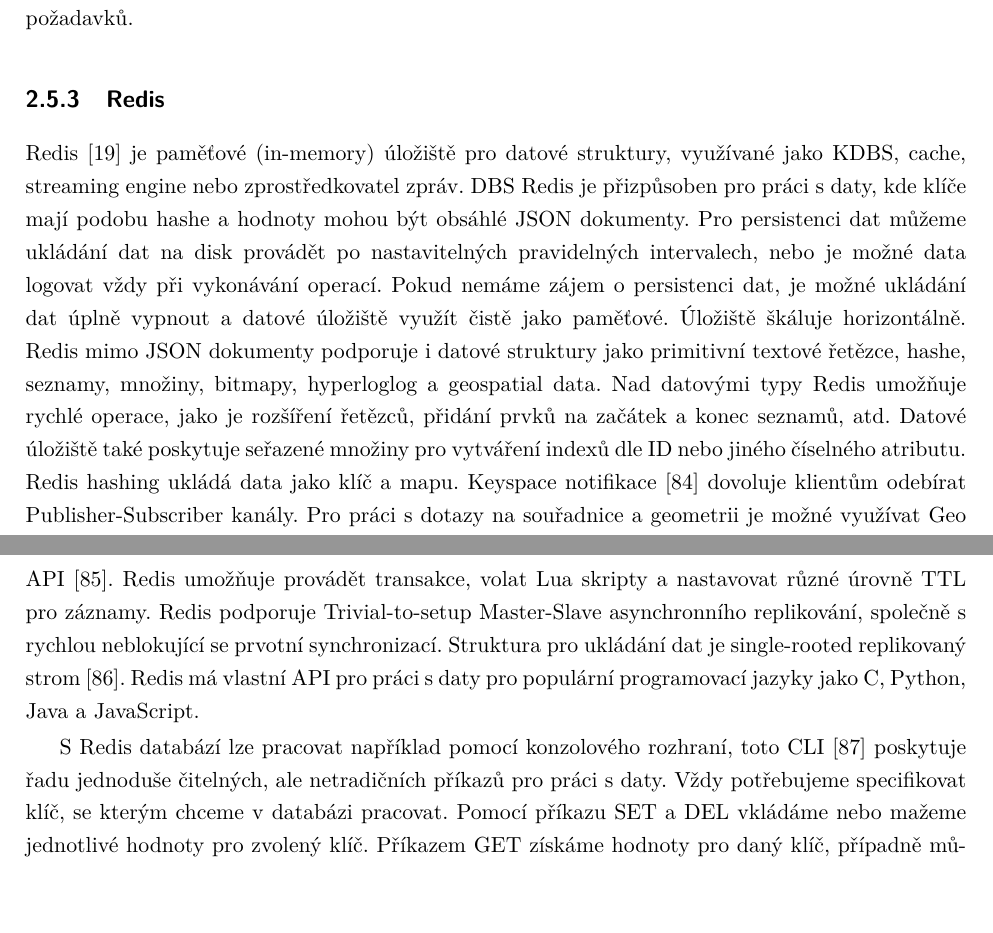
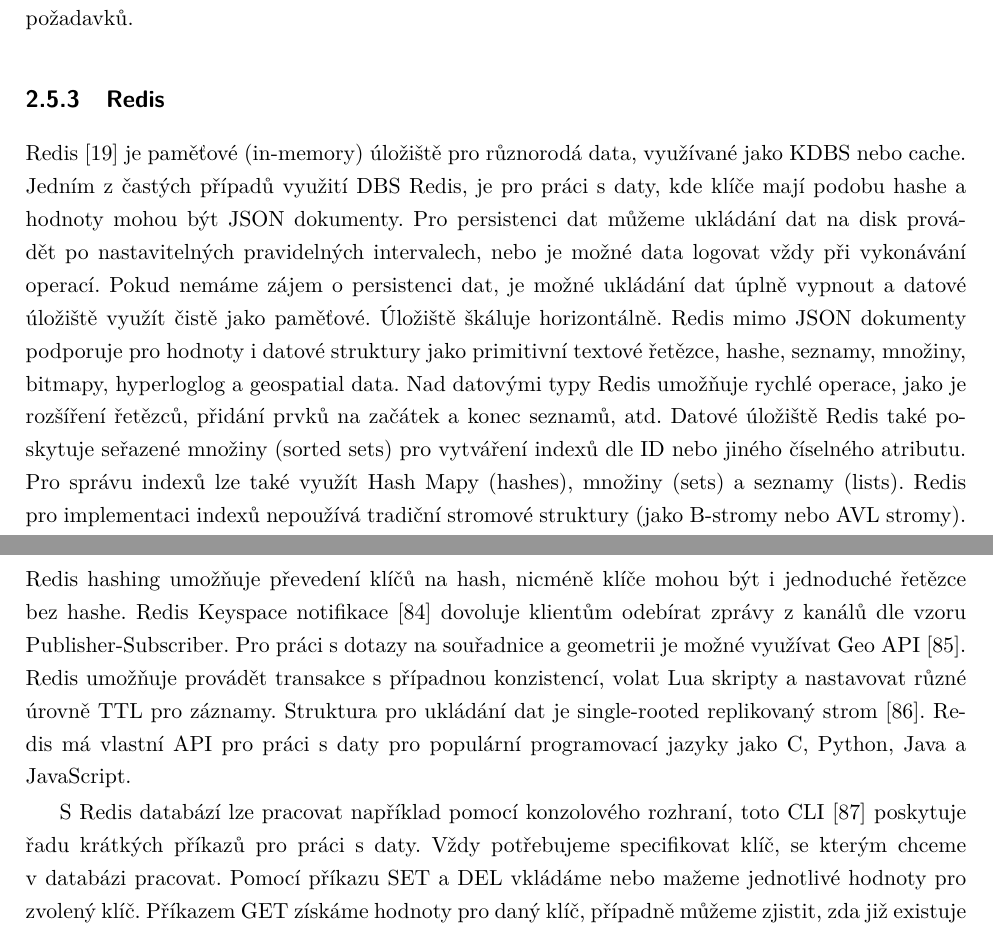
Before and after one commit to JED0050/DP-KVDBS, a LaTeX thesis (Dokument/Dokument.tex): two parts of pages 21 and 22 of 69, joined at a grey line, cut so that both start at the same text, the shorter picture padded with empty space. The pictures show the PDF file Dokument/Dokument.pdf that the author committed with the source.

Commit message:
přip 3-5, amazon+redis
-todo: oracle

```diff
--- a/Dokument/Dokument.tex
+++ b/Dokument/Dokument.tex
@@ -257,5 +257,5 @@
 
 	\subsection{Redis} \label{lab-redis}
 
-	Redis~\cite{redis} je paměťové (in-memory) úložiště pro datové struktury, využívané jako KDBS, cache, streaming engine nebo zprostředkovatel zpráv. DBS Redis je přizpůsoben pro práci s daty, kde klíče mají podobu hashe a hodnoty mohou být obsáhlé JSON dokumenty. Pro persistenci dat můžeme ukládání dat na disk provádět po nastavitelných pravidelných intervalech, nebo je možné data logovat vždy při vykonávání operací. Pokud nemáme zájem o persistenci dat, je možné ukládání dat úplně vypnout a datové úložiště využít čistě jako paměťové. Úložiště škáluje horizontálně. Redis mimo JSON dokumenty podporuje i datové struktury jako primitivní textové řetězce, hashe, seznamy, množiny, bitmapy, hyperloglog a geospatial data. Nad datovými typy Redis umožňuje rychlé operace, jako je rozšíření řetězců, přidání prvků na začátek a konec seznamů, atd. Datové úložiště také poskytuje seřazené množiny pro vytváření indexů dle ID nebo jiného číselného atributu. Redis hashing ukládá data jako klíč a mapu. Keyspace notifikace~\cite{redis-keyspace-not} dovoluje klientům odebírat Publisher-Subscriber kanály. Pro práci s dotazy na souřadnice a geometrii je možné využívat Geo API~\cite{redis-geospatial}. Redis umožňuje provádět transakce, volat Lua skripty a nastavovat různé úrovně TTL pro záznamy. Redis podporuje Trivial-to-setup Master-Slave asynchronního replikování, společně s rychlou neblokující se prvotní synchronizací. Struktura pro ukládání dat je single-rooted replikovaný strom~\cite{tree-replic}. Redis má vlastní API pro práci s daty pro populární programovací jazyky jako C, Python, Java a JavaScript.
+	Redis~\cite{redis} je paměťové (in-memory) úložiště pro různorodá data, využívané jako KDBS nebo cache. Jedním z častých případů využití DBS Redis, je pro práci s daty, kde klíče mají podobu hashe a hodnoty mohou být JSON dokumenty. Pro persistenci dat můžeme ukládání dat na disk provádět po nastavitelných pravidelných intervalech, nebo je možné data logovat vždy při vykonávání operací. Pokud nemáme zájem o persistenci dat, je možné ukládání dat úplně vypnout a datové úložiště využít čistě jako paměťové. Úložiště škáluje horizontálně. Redis mimo JSON dokumenty podporuje pro hodnoty i datové struktury jako primitivní textové řetězce, hashe, seznamy, množiny, bitmapy, hyperloglog a geospatial data. Nad datovými typy Redis umožňuje rychlé operace, jako je rozšíření řetězců, přidání prvků na začátek a konec seznamů, atd. Datové úložiště Redis také poskytuje seřazené množiny (sorted sets) pro vytváření indexů dle ID nebo jiného číselného atributu. Pro správu indexů lze také využít Hash Mapy (hashes), množiny (sets) a seznamy (lists). Redis pro implementaci indexů nepoužívá tradiční stromové struktury (jako B-stromy nebo AVL stromy). Redis hashing umožňuje převedení klíčů na hash, nicméně klíče mohou být i jednoduché řetězce bez hashe. Redis Keyspace notifikace~\cite{redis-keyspace-not} dovoluje klientům odebírat zprávy z kanálů dle vzoru Publisher-Subscriber. Pro práci s dotazy na souřadnice a geometrii je možné využívat Geo API~\cite{redis-geospatial}. Redis umožňuje provádět transakce s případnou konzistencí, volat Lua skripty a nastavovat různé úrovně TTL pro záznamy. Struktura pro ukládání dat je single-rooted replikovaný strom~\cite{tree-replic}. Redis má vlastní API pro práci s daty pro populární programovací jazyky jako C, Python, Java a JavaScript.
 
```
Also changed, not shown: Dokument/Dokument.pdf, Dokument/Dokument.tex (2 more changed lines), 4 other files.
